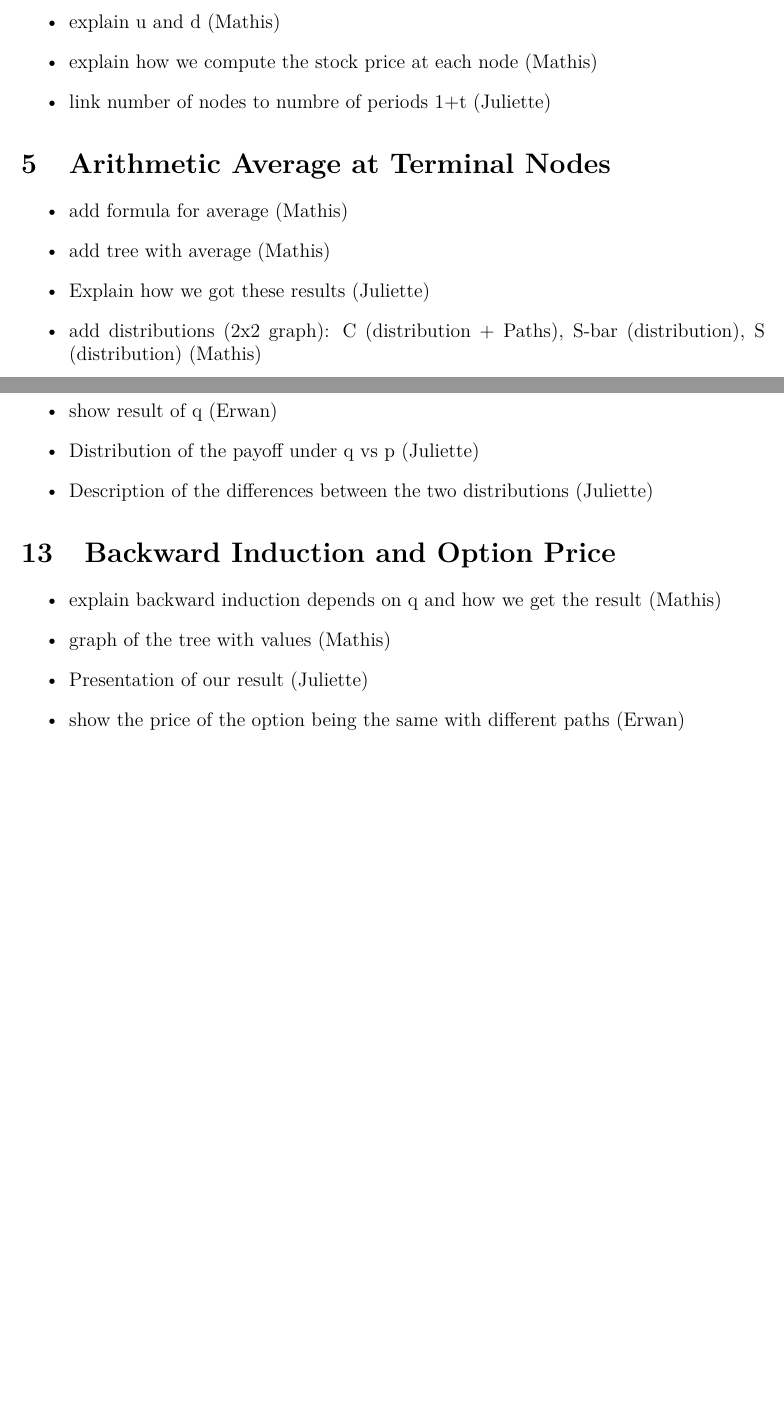
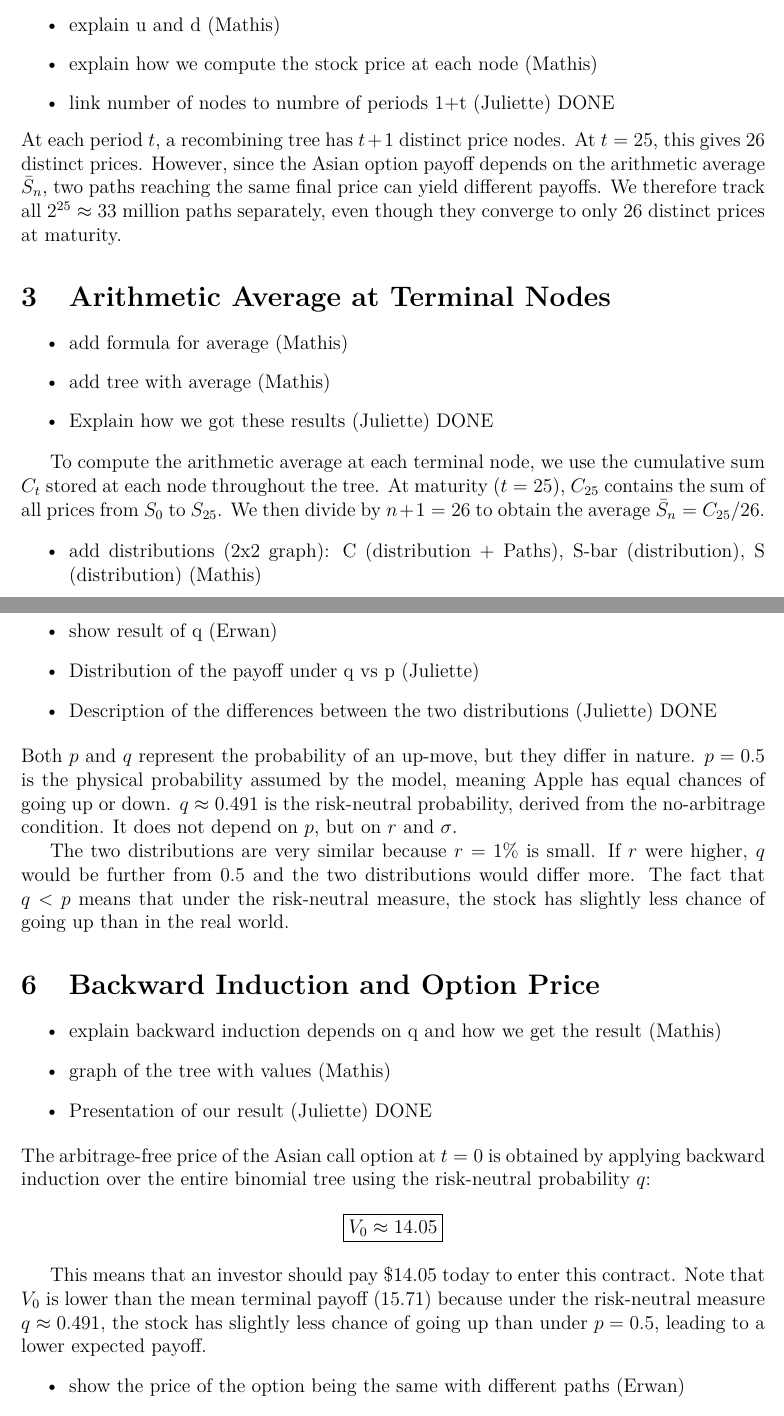
Before and after one commit to Mclement197/HSG_SMF, a LaTeX document (hand_in/handin.tex): two parts of pages 3 and 5 of 6, joined at a grey line, cut so that both start at the same text, the shorter picture padded with empty space. Compiled offline with pdfLaTeX.

Commit message:
chore:fixed the latex that had conflicts

```diff
--- a/hand_in/handin.tex
+++ b/hand_in/handin.tex
@@ -123,8 +119,14 @@ compute the arithmetic average $\bar{S}_n = C_n/(n+1)$.
 
   \item explain u and d (Mathis)
   \item explain how we compute the stock price at each node (Mathis)
-  \item link number of nodes to numbre of periods 1+t (Juliette)
+  \item link number of nodes to numbre of periods 1+t (Juliette) DONE
 \end{itemize}
+At each period $t$, a recombining tree has $t+1$ distinct price nodes.
+At $t=25$, this gives 26 distinct prices. However, since the Asian
+option payoff depends on the arithmetic average $\bar{S}_n$, two paths
+reaching the same final price can yield different payoffs. We therefore
+track all $2^{25} \approx 33$ million paths separately, even though
+they converge to only 26 distinct prices at maturity.
 
 \section{Arithmetic Average at Terminal Nodes}
 \label{sec:average}
@@ -132,7 +134,16 @@ compute the arithmetic average $\bar{S}_n = C_n/(n+1)$.
 \begin{itemize}
   \item add formula for average (Mathis)
   \item add tree with average (Mathis)
-  \item Explain how we got these results (Juliette)
+  \item Explain how we got these results (Juliette) DONE
+\end{itemize}
+
+To compute the arithmetic average at each terminal node, we use the
+cumulative sum $C_t$ stored at each node throughout the tree. At
+maturity ($t = 25$), $C_{25}$ contains the sum of all prices from
+$S_0$ to $S_{25}$. We then divide by $n+1 = 26$ to obtain the average
+$\bar{S}_n = C_{25}/26$.
+
+\begin{itemize}
   \item add distributions (2x2 graph): C (distribution + Paths), S-bar (distribution), S (distribution) (Mathis)
   \item Graphs descriptions (Andrea)
   \item calcualte skewness and kurtosis of these distributions (Erwan)
@@ -221,8 +214,20 @@ period.
   \item Interpretation of q matrix (Erwan)
   \item show result of q (Erwan)
   \item Distribution of the payoff under q vs p (Juliette)
-  \item Description of the differences between the two distributions (Juliette)
+  \item Description of the differences between the two distributions (Juliette) DONE
 \end{itemize}
+Both $p$ and $q$ represent the probability of an up-move, but they
+differ in nature. $p = 0.5$ is the physical probability assumed by
+the model, meaning Apple has equal chances of going up or down.
+$q \approx 0.491$ is the risk-neutral probability, derived from the
+no-arbitrage condition. It does not depend on $p$, but on $r$
+and $\sigma$.
+
+The two distributions are very similar because $r = 1\%$ is small.
+If $r$ were higher, $q$ would be further from $0.5$ and the two
+distributions would differ more. The fact that $q < p$ means that
+under the risk-neutral measure, the stock has slightly less chance
+of going up than in the real world.
 
 \section{Backward Induction and Option Price}
 \label{sec:backwardinduction}
@@ -230,7 +235,24 @@ period.
 \begin{itemize}
   \item explain backward induction depends on q and how we get the result (Mathis)
   \item graph of the tree with values (Mathis)
-  \item Presentation of our result (Juliette)
+  \item Presentation of our result (Juliette) DONE
+\end{itemize}
+The arbitrage-free price of the Asian call option at $t=0$ is obtained
+by applying backward induction over the entire binomial tree using the
+risk-neutral probability $q$:
+
+\[
+  \boxed{V_0 \approx 14.05}
+\]
+
+\vspace{0.3cm}
+
+This means that an investor should pay \$14.05 today to enter this
+contract. Note that $V_0$ is lower than the mean terminal payoff
+(15.71) because under the risk-neutral measure $q \approx 0.491$,
+the stock has slightly less chance of going up than under $p = 0.5$,
+leading to a lower expected payoff.
+\begin{itemize}
   \item show the price of the option being the same with different paths (Erwan)
   \item compare with MC (Andrea)
 \end{itemize}
```
Also changed, not shown: hand_in/handin.tex (63 more changed lines).
